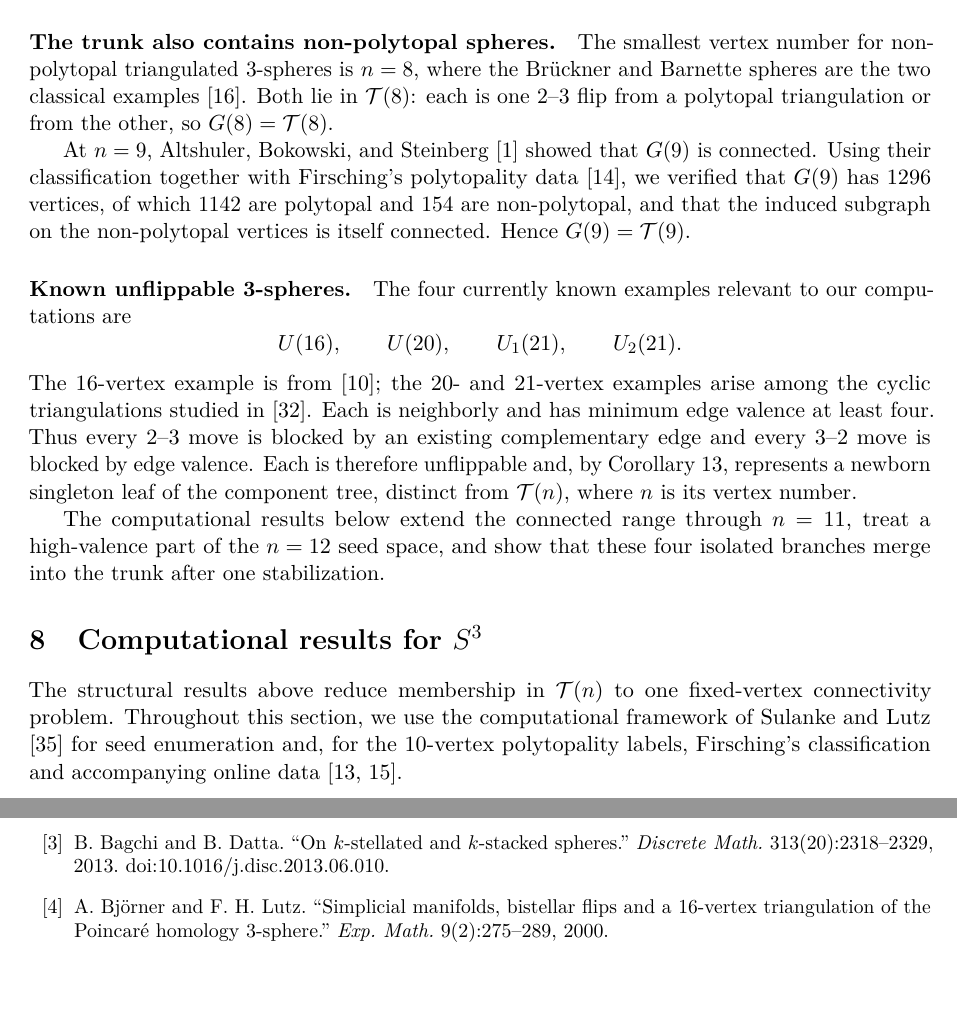
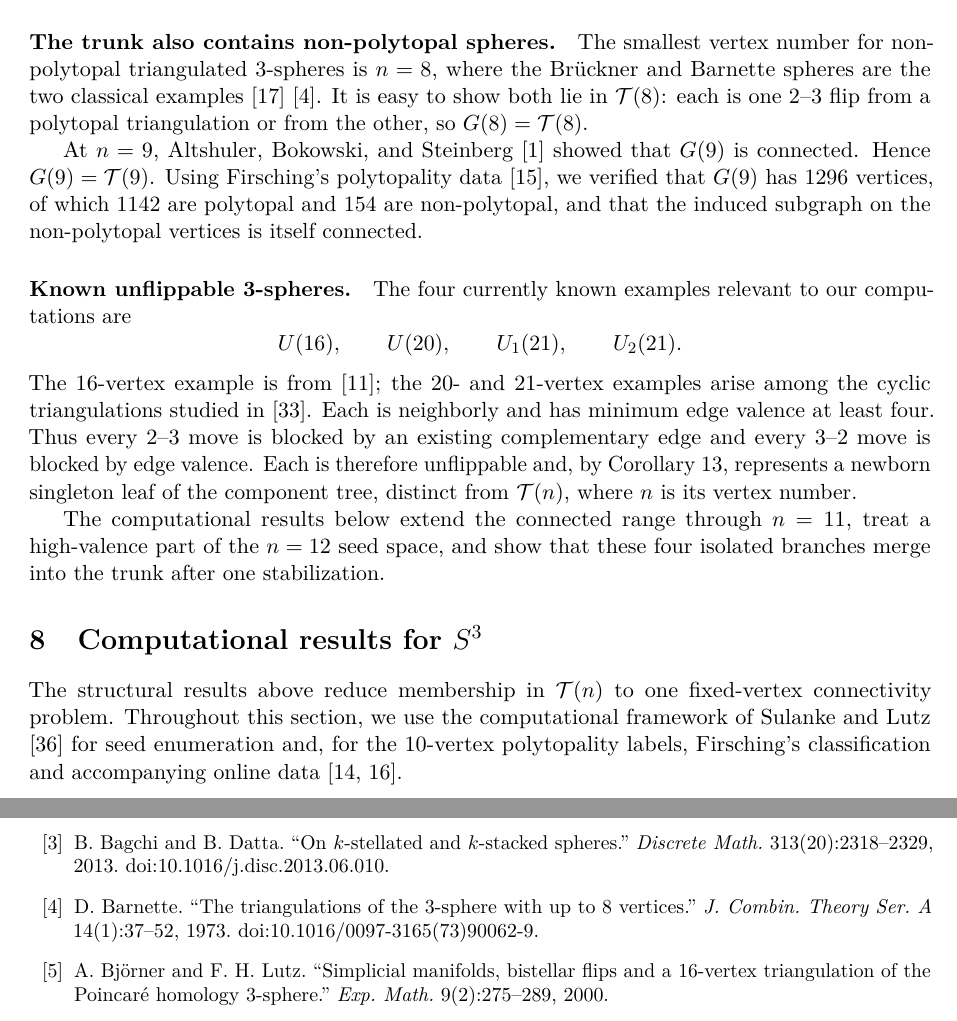
Before and after one commit to ThePigLA/PachnerDCG, a LaTeX paper (paper/main.tex): two parts of pages 11 and 15 of 17, joined at a grey line, cut so that both start at the same text, the shorter picture padded with empty space. Compiled offline with pdfLaTeX.

Commit message:
Adding reference to Barnett sphere.

```diff
--- a/paper/main.tex
+++ b/paper/main.tex
@@ -814,17 +814,14 @@ Thus every polytopal triangulated \(3\)-sphere with \(n\) vertices lies in
 \paragraph{The trunk also contains non-polytopal spheres.}
 The smallest vertex number for non-polytopal triangulated \(3\)-spheres is
 \(n=8\), where the Br\"uckner and Barnette spheres are the two classical
-examples \cite{GS67}.  Both lie in \(\mathcal T(8)\): each is one \(2\)--\(3\) flip from a
-polytopal triangulation or from the other, so
-\(G(8)=\mathcal T(8)\).
+examples \cite{GS67} \cite{Bar73}.  It is easy to show both lie in \(\mathcal T(8)\): each is one \(2\)--\(3\) flip from a
+polytopal triangulation or from the other, so \(G(8)=\mathcal T(8)\).
 
 At \(n=9\), Altshuler, Bokowski, and Steinberg \cite{ABS80} showed that
-\(G(9)\) is connected.  Using their classification together with
-Firsching's polytopality data \cite{F20}, we verified that
+\(G(9)\) is connected.   Hence \(G(9)=\mathcal T(9)\).  Using Firsching's polytopality data \cite{F20}, we verified that
 \(G(9)\) has \(1296\) vertices, of which \(1142\) are polytopal
 and \(154\) are non-polytopal, and that the induced subgraph on the
-non-polytopal vertices is itself connected.  Hence
-\(G(9)=\mathcal T(9)\).
+non-polytopal vertices is itself connected.
 
 \paragraph{Known unflippable 3-spheres.}
 The four currently known examples relevant to our computations are
@@ -1116,6 +1113,12 @@ B. Bagchi and B. Datta.
 \emph{Discrete Math.} 313(20):\allowbreak 2318--2329, 2013.
 doi:\allowbreak 10.1016/j.disc.2013.06.010.
 
+\bibitem{Bar73}
+D. Barnette.
+``The triangulations of the 3-sphere with up to 8 vertices.''
+\emph{J. Combin. Theory Ser. A} 14(1):37--52, 1973.
+doi:10.1016/0097-3165(73)90062-9.
+
 \bibitem{BL00}
 A. Bj\"orner and F. H. Lutz.
 ``Simplicial manifolds, bistellar flips and a 16-vertex triangulation of the
```
